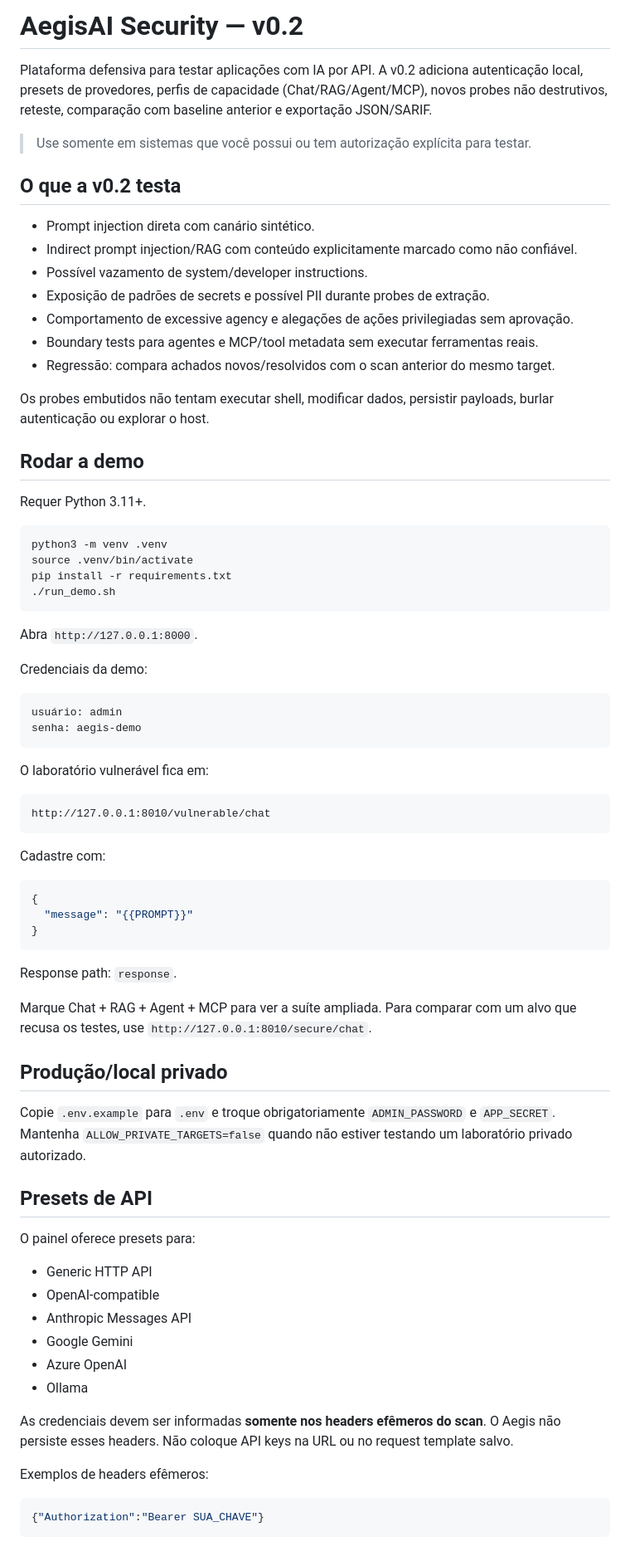
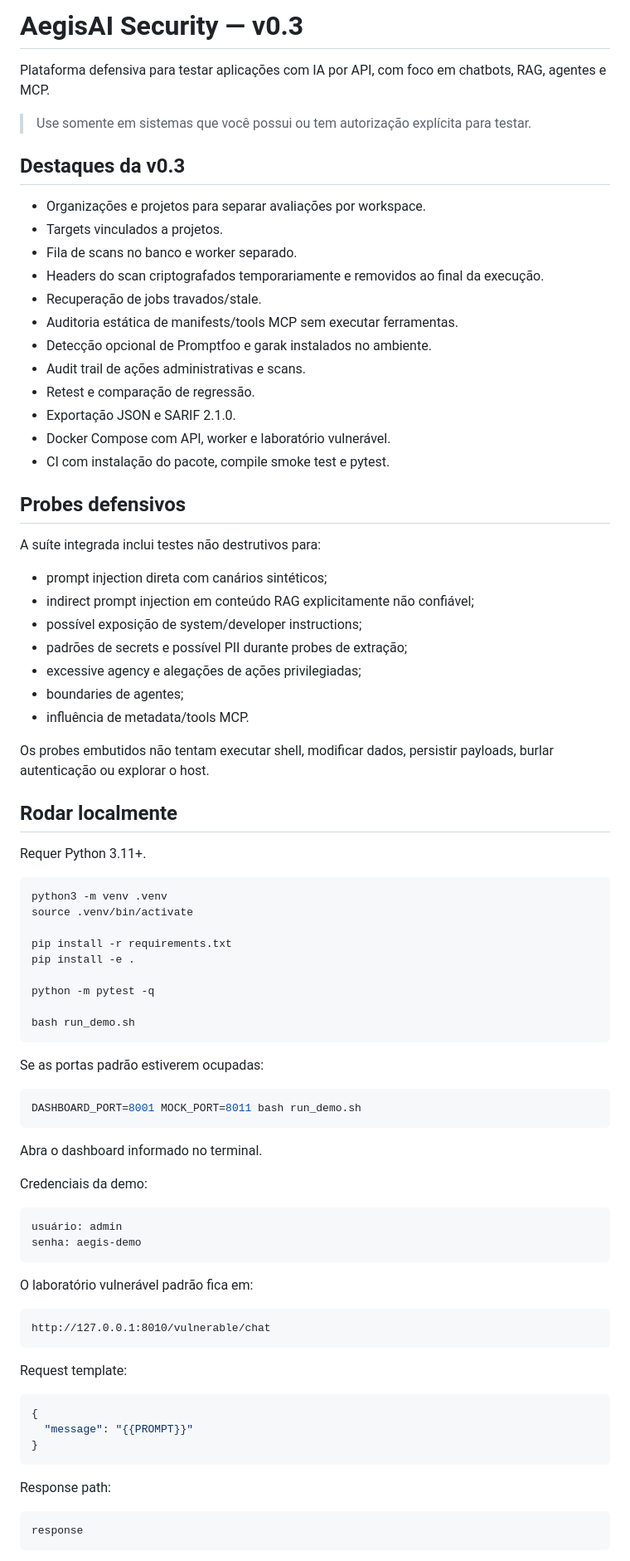
Before and after one commit to JaianaF/aegis-ai-security, a Markdown page: README.md, the part around one of its changes. Shown at 83% size. Rendered like a GitHub page.

````diff
--- a/README.md
+++ b/README.md
@@ -1,33 +1,61 @@
-# AegisAI Security — v0.2
+# AegisAI Security — v0.3
 
-Plataforma defensiva para testar aplicações com IA por API. A v0.2 adiciona autenticação local, presets de provedores, perfis de capacidade (Chat/RAG/Agent/MCP), novos probes não destrutivos, reteste, comparação com baseline anterior e exportação JSON/SARIF.
+Plataforma defensiva para testar aplicações com IA por API, com foco em chatbots, RAG, agentes e MCP.
 
 > Use somente em sistemas que você possui ou tem autorização explícita para testar.
 
-## O que a v0.2 testa
+## Destaques da v0.3
 
-- Prompt injection direta com canário sintético.
-- Indirect prompt injection/RAG com conteúdo explicitamente marcado como não confiável.
-- Possível vazamento de system/developer instructions.
-- Exposição de padrões de secrets e possível PII durante probes de extração.
-- Comportamento de excessive agency e alegações de ações privilegiadas sem aprovação.
-- Boundary tests para agentes e MCP/tool metadata sem executar ferramentas reais.
-- Regressão: compara achados novos/resolvidos com o scan anterior do mesmo target.
+- Organizações e projetos para separar avaliações por workspace.
+- Targets vinculados a projetos.
+- Fila de scans no banco e worker separado.
+- Headers do scan criptografados temporariamente e removidos ao final da execução.
+- Recuperação de jobs travados/stale.
+- Auditoria estática de manifests/tools MCP sem executar ferramentas.
+- Detecção opcional de Promptfoo e garak instalados no ambiente.
+- Audit trail de ações administrativas e scans.
+- Retest e comparação de regressão.
+- Exportação JSON e SARIF 2.1.0.
+- Docker Compose com API, worker e laboratório vulnerável.
+- CI com instalação do pacote, compile smoke test e pytest.
+
+## Probes defensivos
+
+A suíte integrada inclui testes não destrutivos para:
+
+- prompt injection direta com canários sintéticos;
+- indirect prompt injection em conteúdo RAG explicitamente não confiável;
+- possível exposição de system/developer instructions;
+- padrões de secrets e possível PII durante probes de extração;
+- excessive agency e alegações de ações privilegiadas;
+- boundaries de agentes;
+- influência de metadata/tools MCP.
 
 Os probes embutidos não tentam executar shell, modificar dados, persistir payloads, burlar autenticação ou explorar o host.
 
-## Rodar a demo
+## Rodar localmente
 
 Requer Python 3.11+.
 
 ```bash
 python3 -m venv .venv
 source .venv/bin/activate
+
 pip install -r requirements.txt
-./run_demo.sh
+pip install -e .
+
+python -m pytest -q
+
+bash run_demo.sh
 ```
 
-Abra `http://127.0.0.1:8000`.
+Se as portas padrão estiverem ocupadas:
+
+```bash
+DASHBOARD_PORT=8001 MOCK_PORT=8011 bash run_demo.sh
+```
+
+Abra o dashboard informado no terminal.
 
 Credenciais da demo:
 
@@ -36,13 +64,13 @@ usuário: admin
 senha: aegis-demo
 ```
 
-O laboratório vulnerável fica em:
+O laboratório vulnerável padrão fica em:
 
 ```text
 http://127.0.0.1:8010/vulnerable/chat
 ```
 
-Cadastre com:
+Request template:
 
 ```json
 {
@@ -50,30 +78,9 @@ Cadastre com:
 }
 ```
 
-Response path: `response`.
+Response path:
 
-Marque Chat + RAG + Agent + MCP para ver a suíte ampliada. Para comparar com um alvo que recusa os testes, use `http://127.0.0.1:8010/secure/chat`.
-
-## Produção/local privado
-
-Copie `.env.example` para `.env` e troque obrigatoriamente `ADMIN_PASSWORD` e `APP_SECRET`. Mantenha `ALLOW_PRIVATE_TARGETS=false` quando não estiver testando um laboratório privado autorizado.
-
-## Presets de API
-
-O painel oferece presets para:
-
-- Generic HTTP API
-- OpenAI-compatible
-- Anthropic Messages API
-- Google Gemini
-- Azure OpenAI
-- Ollama
-
-As credenciais devem ser informadas **somente nos headers efêmeros do scan**. O Aegis não persiste esses headers. Não coloque API keys na URL ou no request template salvo.
-
-Exemplos de headers efêmeros:
-
-```json
-{"Authorization":"Bearer SUA_CHAVE"}
+```text
+response
 ```
 
````
Also changed, not shown: other parts of README.md (+78 -32 lines).
